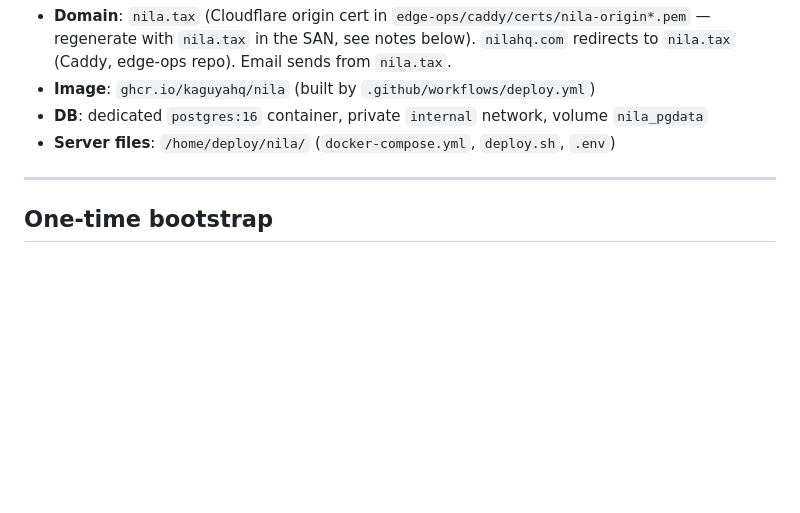
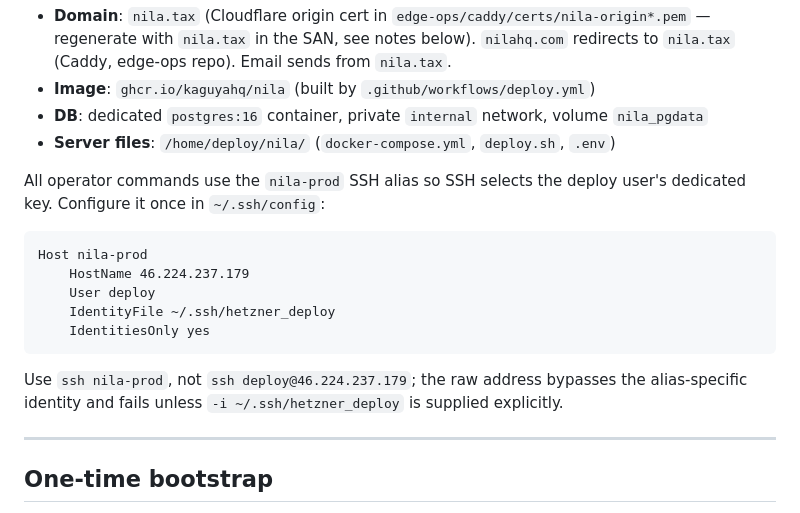
Before and after one commit to KaguyaHQ/nila, a Markdown page: hetzner/README.md, the part around one of its changes. Rendered like a GitHub page; blank space fills up the shorter version.

````diff
--- a/hetzner/README.md
+++ b/hetzner/README.md
@@ -17,6 +17,21 @@ Browser → Cloudflare (TLS + cache) → Caddy (edge-ops stack) ──edge──
 - **DB**: dedicated `postgres:16` container, private `internal` network, volume `nila_pgdata`
 - **Server files**: `/home/deploy/nila/` (`docker-compose.yml`, `deploy.sh`, `.env`)
 
+All operator commands use the `nila-prod` SSH alias so SSH selects the deploy
+user's dedicated key. Configure it once in `~/.ssh/config`:
+
+```sshconfig
+Host nila-prod
+    HostName 46.224.237.179
+    User deploy
+    IdentityFile ~/.ssh/hetzner_deploy
+    IdentitiesOnly yes
+```
+
+Use `ssh nila-prod`, not `ssh deploy@46.224.237.179`; the raw address bypasses
+the alias-specific identity and fails unless `-i ~/.ssh/hetzner_deploy` is
+supplied explicitly.
+
 ---
 
 ## One-time bootstrap
````
Also changed, not shown: other parts of hetzner/README.md (+15 -23 lines).
